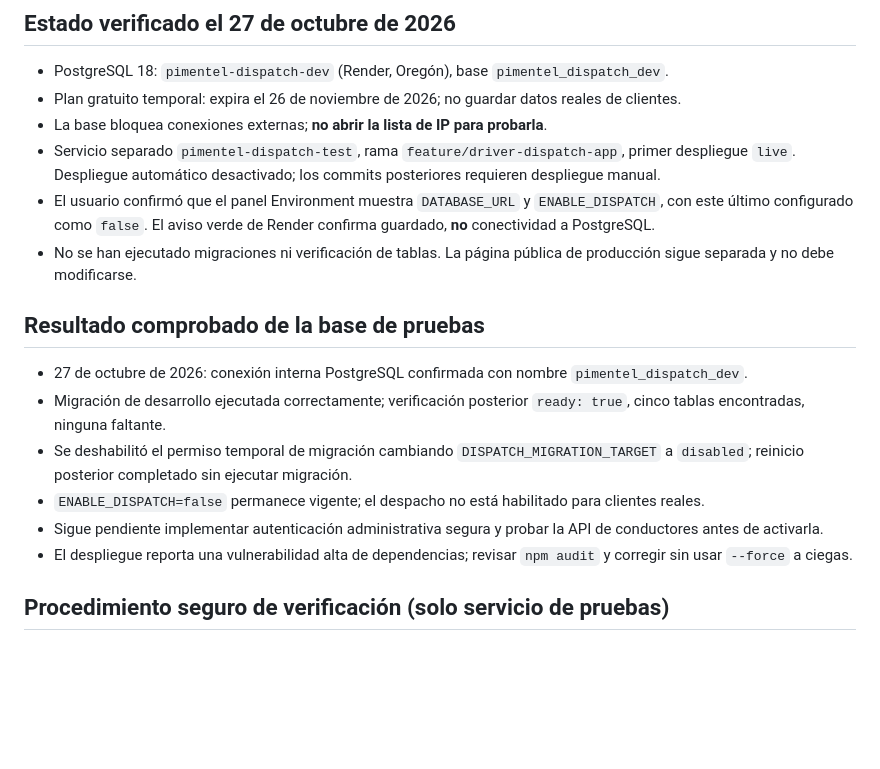
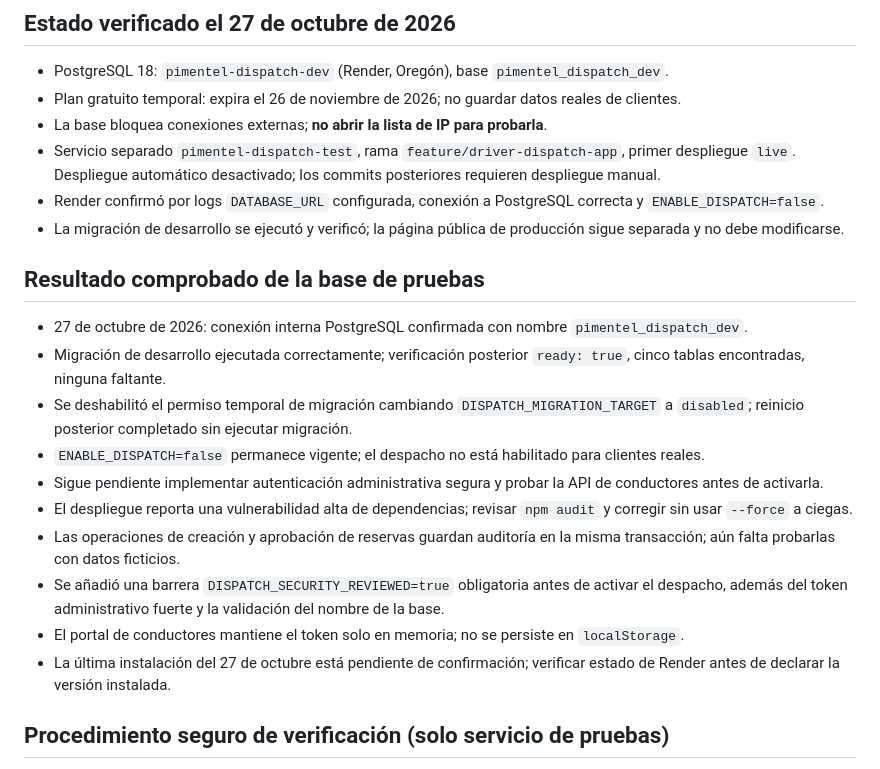
Before and after one commit to Loeski01/PimentelTransportationLLC-, a Markdown page: dispatch/RENDER_SETUP.md, the part around the change. GitHub-like rendering; blank space fills up the shorter version.

Commit message:
Update dispatch setup checklist to reflect verified DB and safety gates

```diff
--- a/dispatch/RENDER_SETUP.md
+++ b/dispatch/RENDER_SETUP.md
@@ -5,8 +5,8 @@
 - Plan gratuito temporal: expira el 26 de noviembre de 2026; no guardar datos reales de clientes.
 - La base bloquea conexiones externas; **no abrir la lista de IP para probarla**.
 - Servicio separado `pimentel-dispatch-test`, rama `feature/driver-dispatch-app`, primer despliegue `live`. Despliegue automático desactivado; los commits posteriores requieren despliegue manual.
-- El usuario confirmó que el panel Environment muestra `DATABASE_URL` y `ENABLE_DISPATCH`, con este último configurado como `false`. El aviso verde de Render confirma guardado, **no** conectividad a PostgreSQL.
-- No se han ejecutado migraciones ni verificación de tablas. La página pública de producción sigue separada y no debe modificarse.
+- Render confirmó por logs `DATABASE_URL` configurada, conexión a PostgreSQL correcta y `ENABLE_DISPATCH=false`.
+- La migración de desarrollo se ejecutó y verificó; la página pública de producción sigue separada y no debe modificarse.
 
 ## Resultado comprobado de la base de pruebas
 - 27 de octubre de 2026: conexión interna PostgreSQL confirmada con nombre `pimentel_dispatch_dev`.
@@ -15,6 +15,10 @@
 - `ENABLE_DISPATCH=false` permanece vigente; el despacho no está habilitado para clientes reales.
 - Sigue pendiente implementar autenticación administrativa segura y probar la API de conductores antes de activarla.
 - El despliegue reporta una vulnerabilidad alta de dependencias; revisar `npm audit` y corregir sin usar `--force` a ciegas.
+- Las operaciones de creación y aprobación de reservas guardan auditoría en la misma transacción; aún falta probarlas con datos ficticios.
+- Se añadió una barrera `DISPATCH_SECURITY_REVIEWED=true` obligatoria antes de activar el despacho, además del token administrativo fuerte y la validación del nombre de la base.
+- El portal de conductores mantiene el token solo en memoria; no se persiste en `localStorage`.
+- La última instalación del 27 de octubre está pendiente de confirmación; verificar estado de Render antes de declarar la versión instalada.
 
 ## Procedimiento seguro de verificación (solo servicio de pruebas)
 1. Confirmar en Render que el servicio seleccionado es **pimentel-dispatch-test** y la rama `feature/driver-dispatch-app`; nunca usar el servicio público.
```
